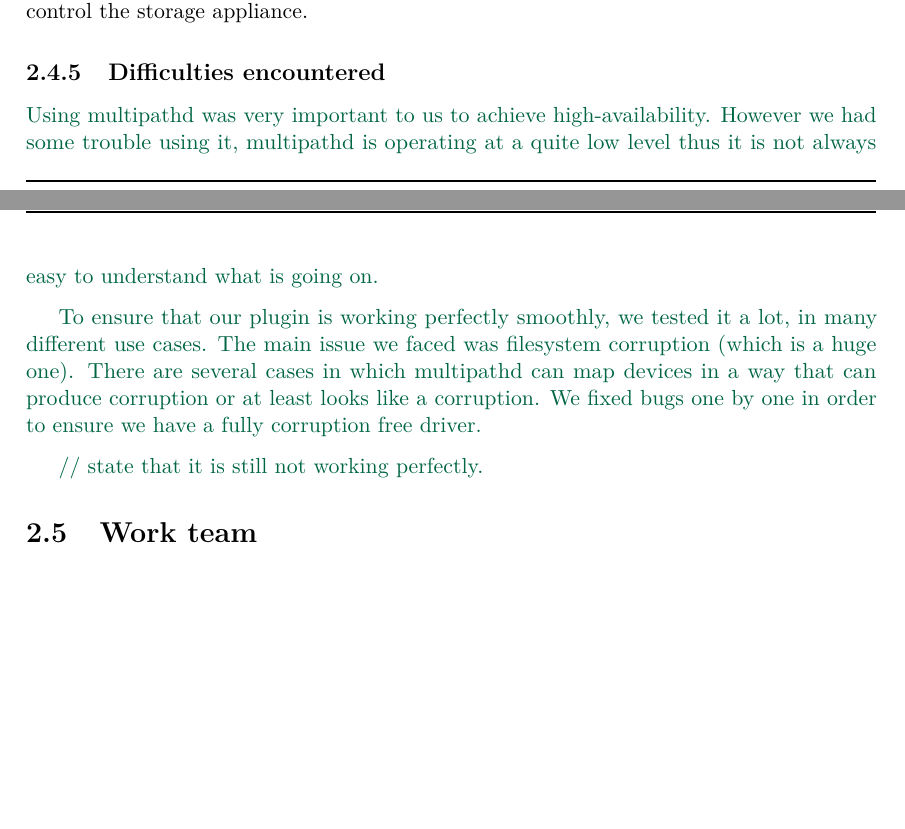
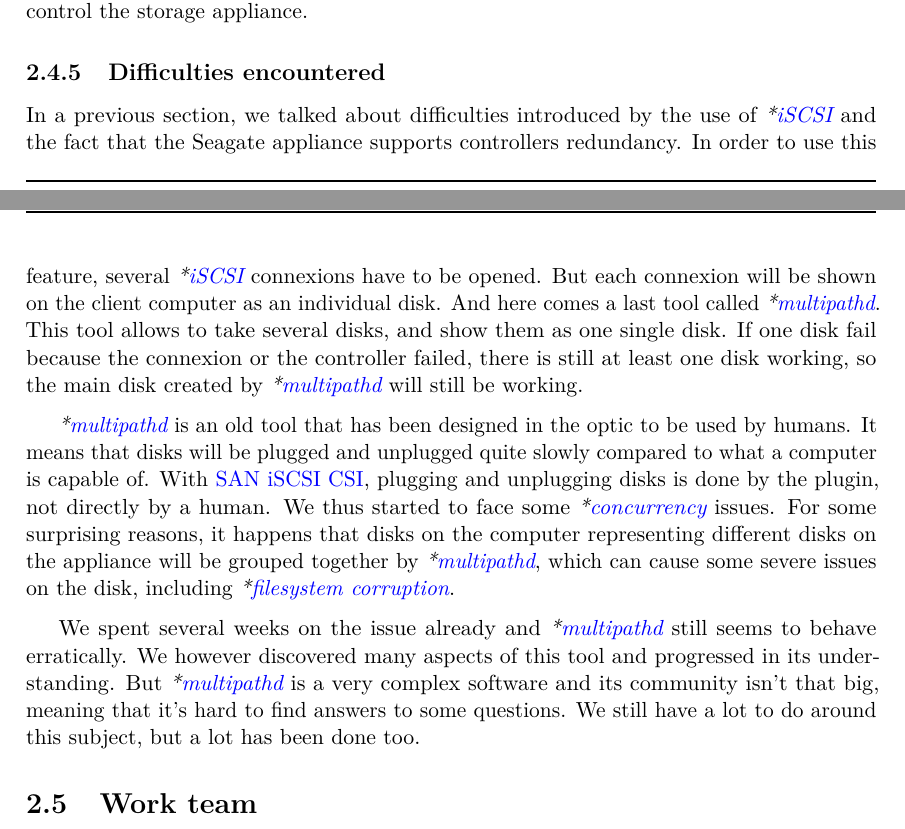
Before and after one commit to paullaffitte/rapport-stage-epitech-2021, a LaTeX document (rapport/rapport.tex, which reads rapport/glossary.tex, rapport/includes/1-a-new-recruit.tex): two parts of pages 8 and 9 of 18 before the commit and two parts of pages 8 and 9 of 19 after it, joined at a grey line, cut so that both start at the same text, the shorter picture padded with empty space. Compiled offline with pdfLaTeX.

Commit message:
part 1: difficulties encountered

```diff
--- a/rapport/glossary.tex
+++ b/rapport/glossary.tex
@@ -23,6 +23,10 @@
 \newglossaryentry{library}{
     name={library},
     description={A collection of functions that can be used in softwares using it}
+}
+\newglossaryentry{concurrency}{
+    name={concurrency},
+    description={The ability to execute several parts of a program at the same time}
 }
 
 % CSI
@@ -142,6 +146,18 @@
     {iSCSI}
     {Internet Small Computer System Interface}
     {A storage networking standard allowing access to remote storage devices}
+\newglossaryentry{multipathd}{
+    name={multipathd},
+    description={Background process that group similar disks together as one individual disk}
+}
+\newglossaryentry{fs-corruption}{
+    name={filesystem corruption},
+    description={A filesystem corruption means that the data and/or the metadata present on a \glsdef{partition} has been altered in a unwanted way, leading to data loss}
+}
+\newglossaryentry{partition}{
+    name={partition},
+    description={A storage section on a disk. A disk can contains from zero to many partitions}
+}
 \newacronym{os}
     {OS}
     {Operating System}
--- a/rapport/includes/1-a-new-recruit.tex
+++ b/rapport/includes/1-a-new-recruit.tex
@@ -97,13 +97,11 @@ As you can see in the schema above, a last piece of software we didn't describe
 
 \subsection{Difficulties encountered}
 
-\color{darkgreen}
-Using multipathd was very important to us to achieve high-availability. However we had some trouble using it, multipathd is operating at a quite low level thus it is not always easy to understand what is going on.
+In a previous section, we talked about difficulties introduced by the use of \glsdef{iscsi} and the fact that the Seagate appliance supports controllers redundancy. In order to use this feature, several \glsdef{iscsi} connexions have to be opened. But each connexion will be shown on the client computer as an individual disk. And here comes a last tool called \glsdef{multipathd}. This tool allows to take several disks, and show them as one single disk. If one disk fail because the connexion or the controller failed, there is still at least one disk working, so the main disk created by \glsdef{multipathd} will still be working.
 
-To ensure that our plugin is working perfectly smoothly, we tested it a lot, in many different use cases. The main issue we faced was filesystem corruption (which is a huge one). There are several cases in which multipathd can map devices in a way that can produce corruption or at least looks like a corruption. We fixed bugs one by one in order to ensure we have a fully corruption free driver.
+\glsdef{multipathd} is an old tool that has been designed in the optic to be used by humans. It means that disks will be plugged and unplugged quite slowly compared to what a computer is capable of. With \gls{san-iscsi-csi}, plugging and unplugging disks is done by the plugin, not directly by a human. We thus started to face some \glsdef{concurrency} issues. For some surprising reasons, it happens that disks on the computer representing different disks on the appliance will be grouped together by \glsdef{multipathd}, which can cause some severe issues on the disk, including \glsdef{fs-corruption}.
 
-// state that it is still not working perfectly.
-\color{black}
+We spent several weeks on the issue already and \glsdef{multipathd} still seems to behave erratically. We however discovered many aspects of this tool and progressed in its understanding. But \glsdef{multipathd} is a very complex software and its community isn't that big, meaning that it's hard to find answers to some questions. We still have a lot to do around this subject, but a lot has been done too.
 
 \section{Work team}
 
```
Also changed, not shown: rapport/includes/1-a-new-recruit.tex (2 more changed lines).
